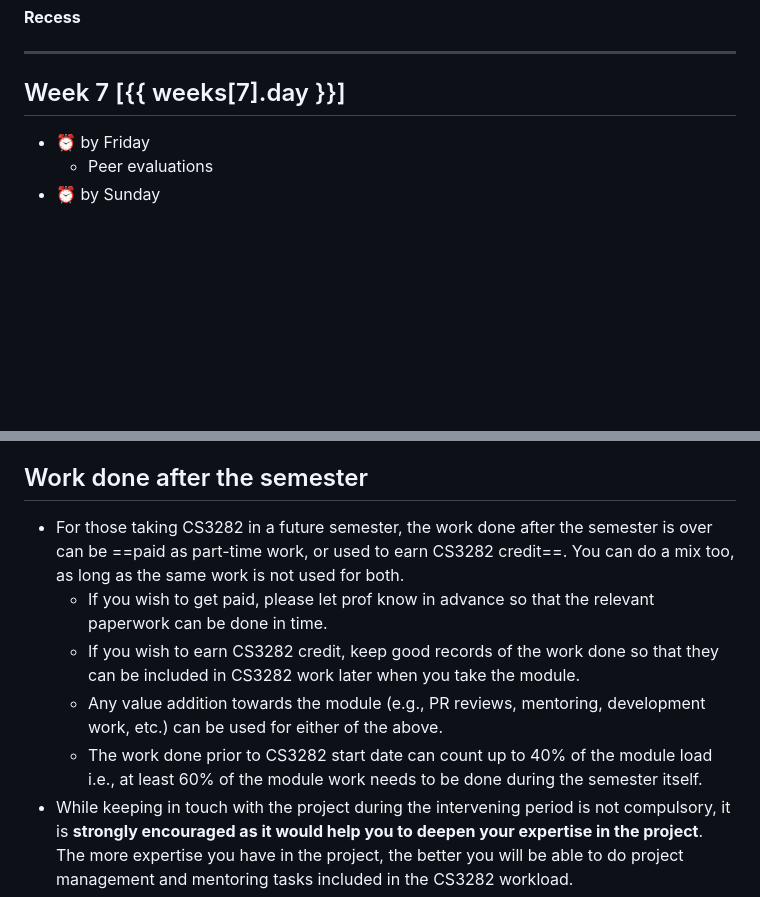
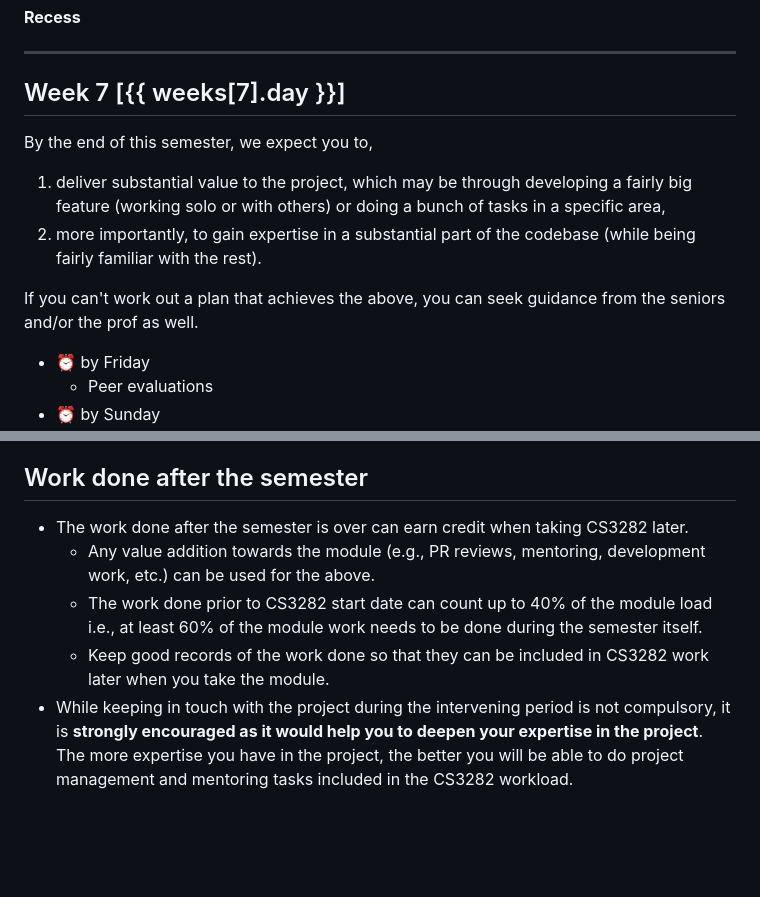
Before and after one commit to nus-cs3281/website, a Markdown page: schedule/index-cs3281.md, 2 parts joined by grey strips. GitHub-like rendering; blank space fills up the shorter version.

```diff
--- a/schedule/index-cs3281.md
+++ b/schedule/index-cs3281.md
@@ -153,6 +153,18 @@ Don't worry if your RepoSense graph doesn't have as many ramps as others. Data s
 
 ## Week 7 [{{ weeks[7].day }}]
 
+<div id="plan-for-second-half">
+
+By the end of this semester, we expect you to,
+
+1. deliver substantial value to the project, which may be through developing a fairly big feature
+(working solo or with others) or doing a bunch of tasks in a specific area,
+1. more importantly, to gain expertise in a substantial part of the codebase
+(while being fairly familiar with the rest).
+
+If you can't work out a plan that achieves the above, you can seek guidance from the seniors and/or the prof as well.
+</div>
+
 * :alarm_clock: by Friday
   * Peer evaluations
 * :alarm_clock: by Sunday
@@ -257,17 +269,12 @@ Soft deadline: end of week 13; hard deadline: end of reading week
 
 ## Work done after the semester
 
-* For those taking CS3282 in a future semester, the work done after the semester is over
-  can be ==paid as part-time work, or used to earn CS3282 credit==. You can do a mix too,
-  as long as the same work is not used for both.
-  * If you wish to get paid, please let prof know in advance so that the relevant paperwork
-    can be done in time.
-  * If you wish to earn CS3282 credit, keep good records of the work done so that they can
-    be included in CS3282 work later when you take the module.
+* The work done after the semester is over can earn credit when taking CS3282 later.
   * Any value addition towards the module (e.g., PR reviews, mentoring, development work, etc.)
-    can be used for either of the above.
+    can be used for the above.
   * The work done prior to CS3282 start date can count up to 40% of the module load i.e.,
     at least 60% of the module work needs to be done during the semester itself.
+  * Keep good records of the work done so that they can be included in CS3282 work later when you take the module.
 * While keeping in touch with the project during the intervening period is not compulsory,
   it is **strongly encouraged as it would help you to deepen your expertise in the project**.
   The more expertise you have in the project, the better you will be able to do
```
Also changed, not shown: admin/attendees-fragment.md (+1 -0 lines), schedule/index-cs3282.md (+22 -9 lines).
